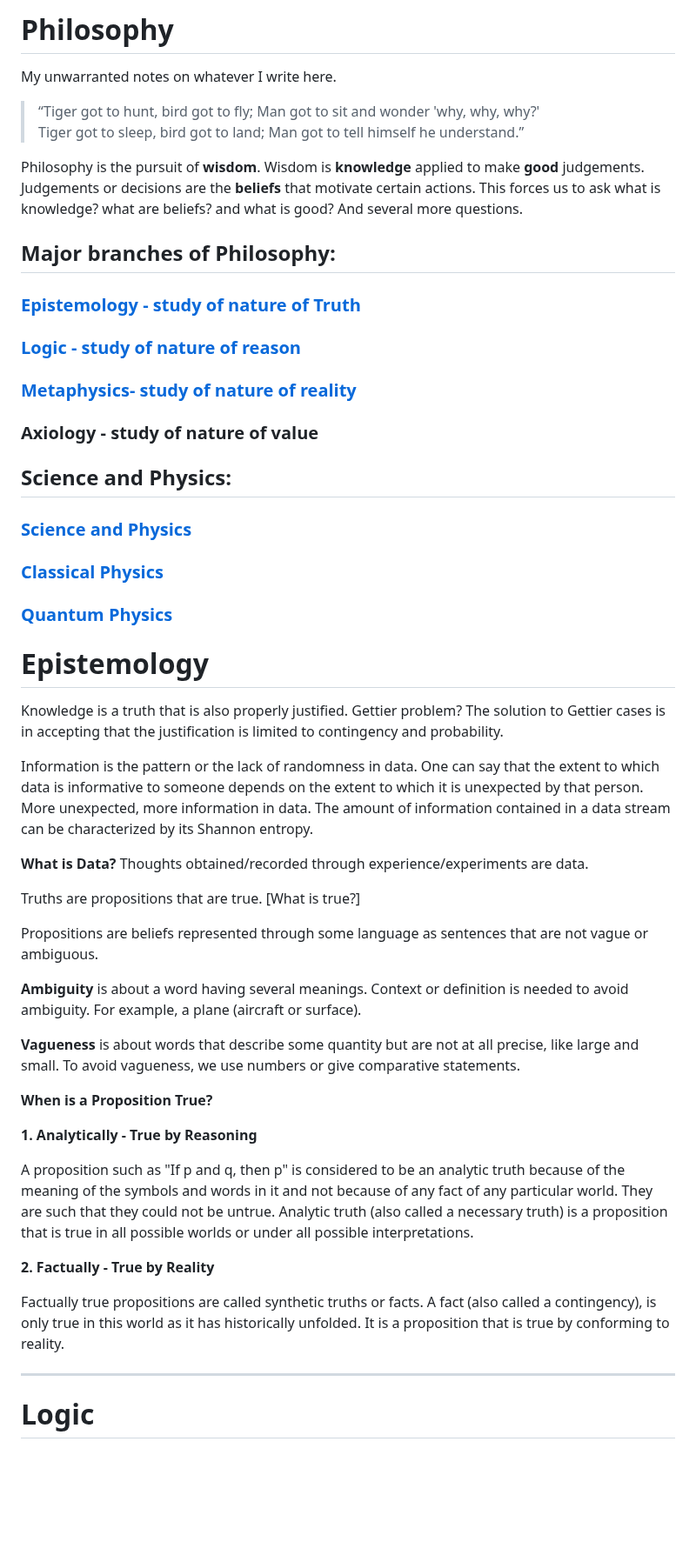
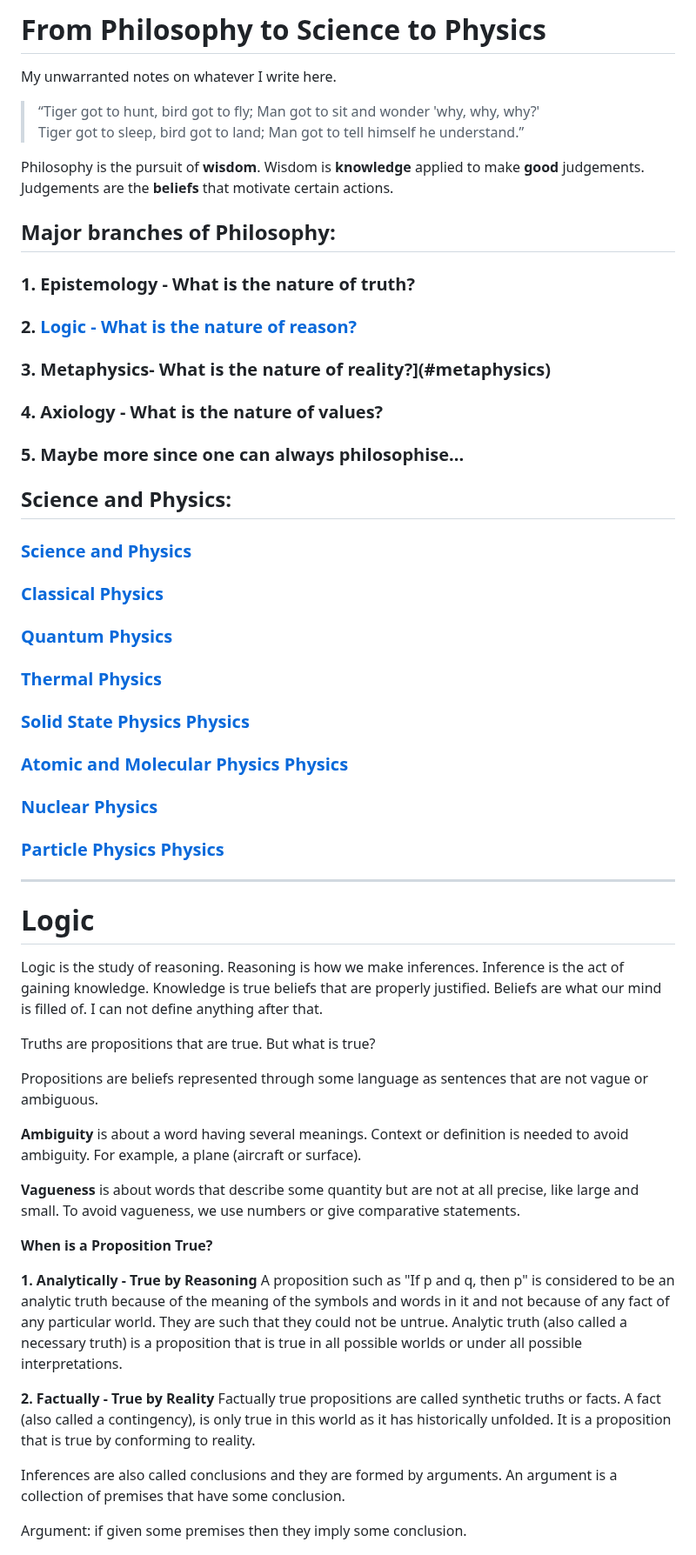
Before and after one commit to UV-1999/uv-1999.github.io, a Markdown page: notes/philosophy.md, the part around one of its changes. Shown at 87% size. Drawn GitHub-style; blank space fills up the shorter version.

```diff
--- a/notes/philosophy.md
+++ b/notes/philosophy.md
@@ -1,33 +1,36 @@
-# Philosophy
+# From Philosophy to Science to Physics
 My unwarranted notes on whatever I write here.
 
 > “Tiger got to hunt, bird got to fly; Man got to sit and wonder 'why, why, why?' <br>
 > Tiger got to sleep, bird got to land; Man got to tell himself he understand.”
 
 Philosophy is the pursuit of **wisdom**. Wisdom is **knowledge** applied to make **good** judgements.
-Judgements or decisions are the **beliefs** that motivate certain actions.
-This forces us to ask what is knowledge? what are beliefs? and what is good? And several more questions.
+Judgements are the **beliefs** that motivate certain actions.
 
 ## Major branches of Philosophy:
-### [Epistemology - study of nature of Truth](#epistemology)
-### [Logic - study of nature of reason](#logic)
-### [Metaphysics- study of nature of reality](#metaphysics)
-### Axiology - study of nature of value
+### 1. Epistemology - What is the nature of truth?
+### 2. [Logic - What is the nature of reason?](#logic)
+### 3. Metaphysics- What is the nature of reality?](#metaphysics)
+### 4. Axiology - What is the nature of values?
+### 5. Maybe more since one can always philosophise...
 
 ## Science and Physics:
 ### [Science and Physics](https://uv-1999.github.io/notes/science)
 ### [Classical Physics](https://uv-1999.github.io/notes/physics/classical)
 ### [Quantum Physics](https://uv-1999.github.io/notes/physics/quantum)
+### [Thermal Physics](https://uv-1999.github.io/notes/physics/thermal)
+### [Solid State Physics Physics](https://uv-1999.github.io/notes/physics/solid)
+### [Atomic and Molecular Physics Physics](https://uv-1999.github.io/notes/physics/amol)
+### [Nuclear Physics](https://uv-1999.github.io/notes/physics/nuclear)
+### [Particle Physics Physics](https://uv-1999.github.io/notes/physics/particle)
 
-# Epistemology
+***
 
-Knowledge is a truth that is also properly justified. Gettier problem? The solution to Gettier cases is in accepting that the justification is limited to contingency and probability.
+# Logic
 
-Information is the pattern or the lack of randomness in data. One can say that the extent to which data is informative to someone depends on the extent to which it is unexpected by that person. More unexpected, more information in data. The amount of information contained in a data stream can be characterized by its Shannon entropy.
+Logic is the study of reasoning. Reasoning is how we make inferences. Inference is the act of gaining knowledge. Knowledge is true beliefs that are properly justified. Beliefs are what our mind is filled of. I can not define anything after that.
 
-**What is Data?** Thoughts obtained/recorded through experience/experiments are data.
-
-Truths are propositions that are true. [What is true?]
+Truths are propositions that are true. But what is true?
 
 Propositions are beliefs represented through some language as sentences that are not vague or ambiguous.
 
@@ -38,16 +41,13 @@ Propositions are beliefs represented through some language as sentences that are
 **When is a Proposition True?**
 
 **1. Analytically - True by Reasoning**
-
-A proposition such as "If p and q, then p" is considered to be an analytic truth because of the meaning of the symbols and words in it and not because of any fact of any particular world.
-They are such that they could not be untrue. Analytic truth (also called a necessary truth) is a proposition that is true in all possible worlds or under all possible interpretations.
+A proposition such as "If p and q, then p" is considered to be an analytic truth because of the meaning of the symbols and words in it and not because of any fact of any particular world. They are such that they could not be untrue. Analytic truth (also called a necessary truth) is a proposition that is true in all possible worlds or under all possible interpretations.
 
 **2. Factually - True by Reality**
-
 Factually true propositions are called synthetic truths or facts. A fact (also called a contingency), is only true in this world as it has historically unfolded.
 It is a proposition that is true by conforming to reality.
 
-***
+Inferences are also called conclusions and they are formed by arguments. An argument is a collection of premises that have some conclusion.
 
-# Logic
+Argument: if given some premises then they imply some conclusion.
 
```
Also changed, not shown: other parts of notes/philosophy.md (+82 -96 lines).
